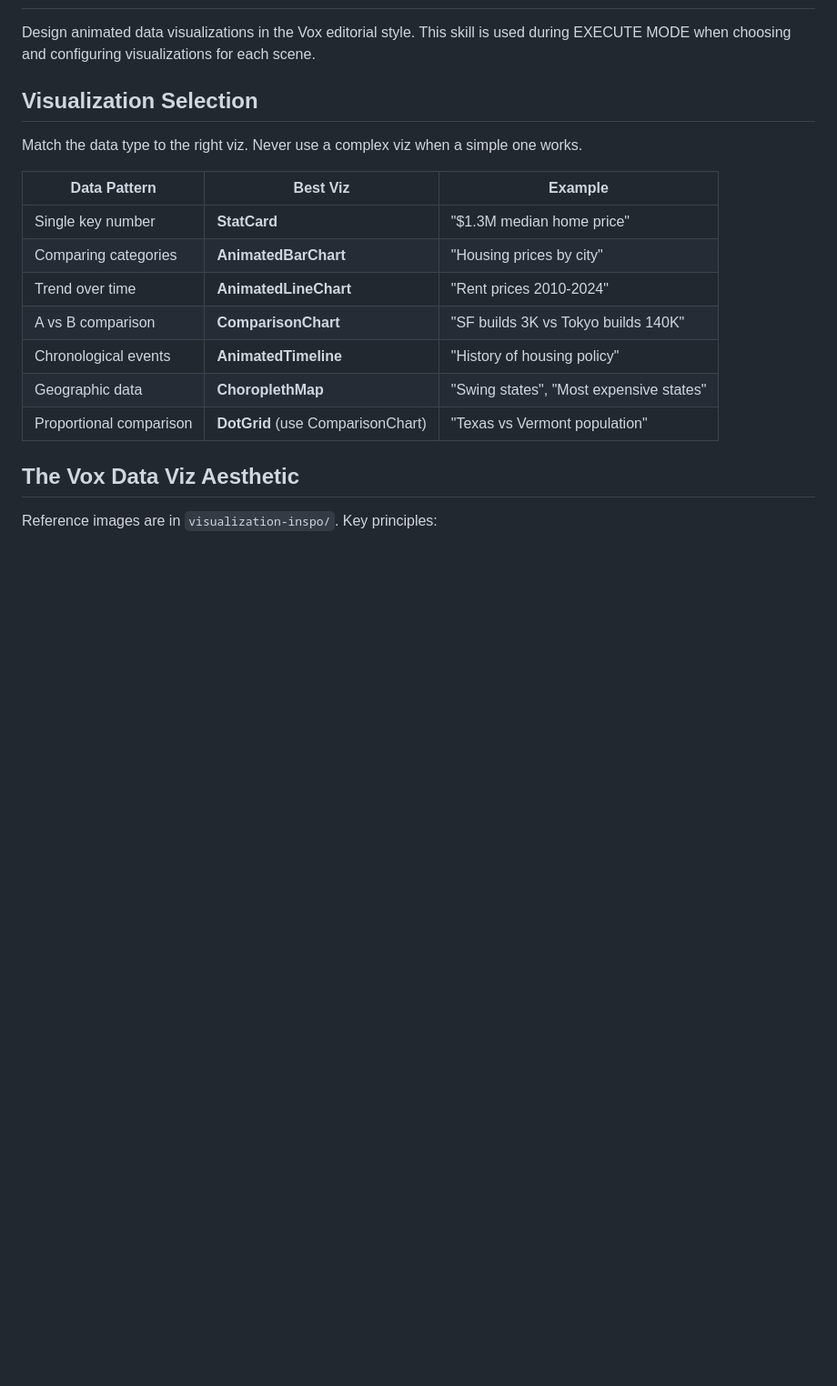
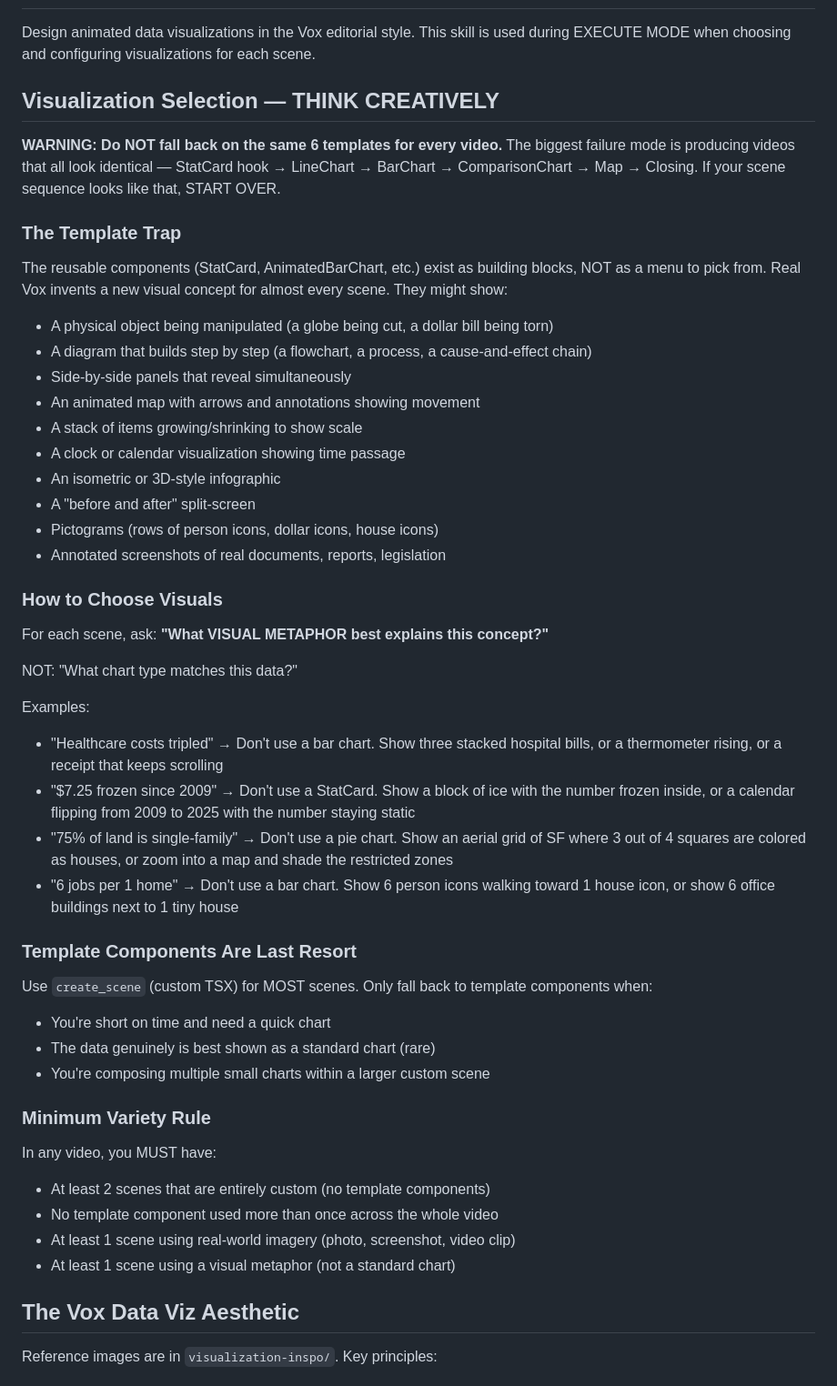
Before and after one commit to zcsabbagh/FilmFlow, a Markdown page: .claude/skills/data-visualization.md, the part around one of its changes. Shown at 91% size. Rendered like a GitHub page; blank space fills up the shorter version.

Commit message:
fix: kill the template trap in data-viz skill
The skill was too prescriptive — mapping data types to fixed templates
(number→StatCard, comparison→BarChart) causing every video to look
identical. Rewrote to emphasize:

- Visual METAPHORS over chart types
- Custom scenes as default, templates as last resort
- Topic-driven aesthetics (housing→buildings, wages→money)
- Minimum 2 entirely custom scenes per video
- No template component used more than once
- "What visual metaphor explains this?" not "What chart matches this data?"

Co-Authored-By: Claude Opus 4.6 (1M context) <noreply@anthropic.com>

```diff
--- a/.claude/skills/data-visualization.md
+++ b/.claude/skills/data-visualization.md
@@ -2,19 +2,50 @@
 
 Design animated data visualizations in the Vox editorial style. This skill is used during EXECUTE MODE when choosing and configuring visualizations for each scene.
 
-## Visualization Selection
+## Visualization Selection — THINK CREATIVELY
 
-Match the data type to the right viz. Never use a complex viz when a simple one works.
+**WARNING: Do NOT fall back on the same 6 templates for every video.** The biggest failure mode is producing videos that all look identical — StatCard hook → LineChart → BarChart → ComparisonChart → Map → Closing. If your scene sequence looks like that, START OVER.
 
-| Data Pattern | Best Viz | Example |
-|-------------|----------|---------|
-| Single key number | **StatCard** | "$1.3M median home price" |
-| Comparing categories | **AnimatedBarChart** | "Housing prices by city" |
-| Trend over time | **AnimatedLineChart** | "Rent prices 2010-2024" |
-| A vs B comparison | **ComparisonChart** | "SF builds 3K vs Tokyo builds 140K" |
-| Chronological events | **AnimatedTimeline** | "History of housing policy" |
-| Geographic data | **ChoroplethMap** | "Swing states", "Most expensive states" |
-| Proportional comparison | **DotGrid** (use ComparisonChart) | "Texas vs Vermont population" |
+### The Template Trap
+
+The reusable components (StatCard, AnimatedBarChart, etc.) exist as building blocks, NOT as a menu to pick from. Real Vox invents a new visual concept for almost every scene. They might show:
+- A physical object being manipulated (a globe being cut, a dollar bill being torn)
+- A diagram that builds step by step (a flowchart, a process, a cause-and-effect chain)
+- Side-by-side panels that reveal simultaneously
+- An animated map with arrows and annotations showing movement
+- A stack of items growing/shrinking to show scale
+- A clock or calendar visualization showing time passage
+- An isometric or 3D-style infographic
+- A "before and after" split-screen
+- Pictograms (rows of person icons, dollar icons, house icons)
+- Annotated screenshots of real documents, reports, legislation
+
+### How to Choose Visuals
+
+For each scene, ask: **"What VISUAL METAPHOR best explains this concept?"**
+
+NOT: "What chart type matches this data?"
+
+Examples:
+- "Healthcare costs tripled" → Don't use a bar chart. Show three stacked hospital bills, or a thermometer rising, or a receipt that keeps scrolling
+- "$7.25 frozen since 2009" → Don't use a StatCard. Show a block of ice with the number frozen inside, or a calendar flipping from 2009 to 2025 with the number staying static
+- "75% of land is single-family" → Don't use a pie chart. Show an aerial grid of SF where 3 out of 4 squares are colored as houses, or zoom into a map and shade the restricted zones
+- "6 jobs per 1 home" → Don't use a bar chart. Show 6 person icons walking toward 1 house icon, or show 6 office buildings next to 1 tiny house
+
+### Template Components Are Last Resort
+
+Use `create_scene` (custom TSX) for MOST scenes. Only fall back to template components when:
+- You're short on time and need a quick chart
+- The data genuinely is best shown as a standard chart (rare)
+- You're composing multiple small charts within a larger custom scene
+
+### Minimum Variety Rule
+
+In any video, you MUST have:
+- At least 2 scenes that are entirely custom (no template components)
+- No template component used more than once across the whole video
+- At least 1 scene using real-world imagery (photo, screenshot, video clip)
+- At least 1 scene using a visual metaphor (not a standard chart)
 
 ## The Vox Data Viz Aesthetic
 
```
Also changed, not shown: other parts of .claude/skills/data-visualization.md (+6 -19 lines).
